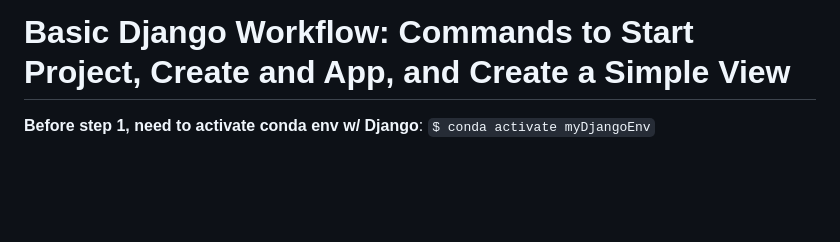
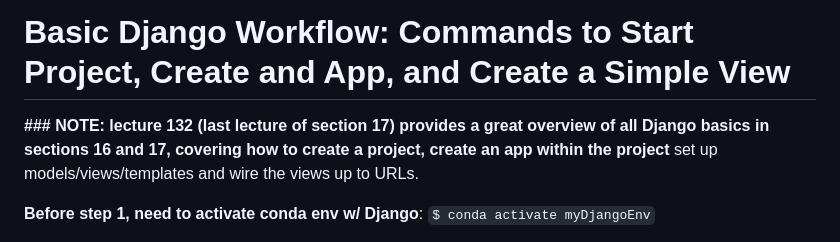
Before and after one commit to jordanstern1/udemy-django-full-stack-web-dev-course, a Markdown page: README.md, the part around the change. GitHub-like rendering; blank space fills up the shorter version.

```diff
--- a/README.md
+++ b/README.md
@@ -4,6 +4,9 @@ Notes and exercises for the [Udemy Python and Django Full Stack Web Developer Bo
 
 
 # Basic Django Workflow: Commands to Start Project, Create and App, and Create a Simple View
+
+**### NOTE: lecture 132 (last lecture of section 17) provides a great overview of all Django basics in sections 16 and 17, covering how to create a project, create an app within the project**
+set up models/views/templates and wire the views up to URLs.
 
 **Before step 1, need to activate conda env w/ Django**: `$ conda activate myDjangoEnv`
 
```
